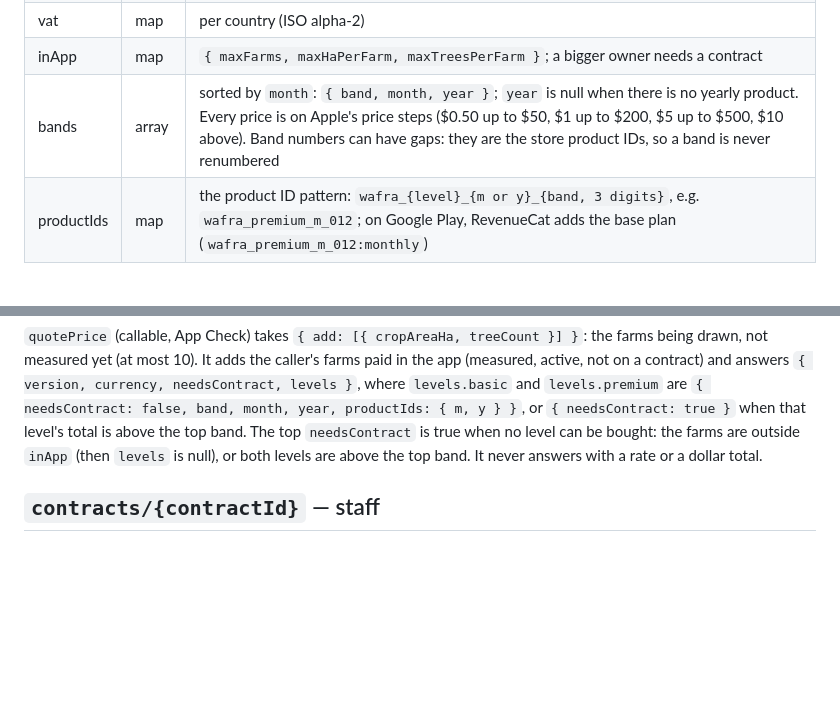
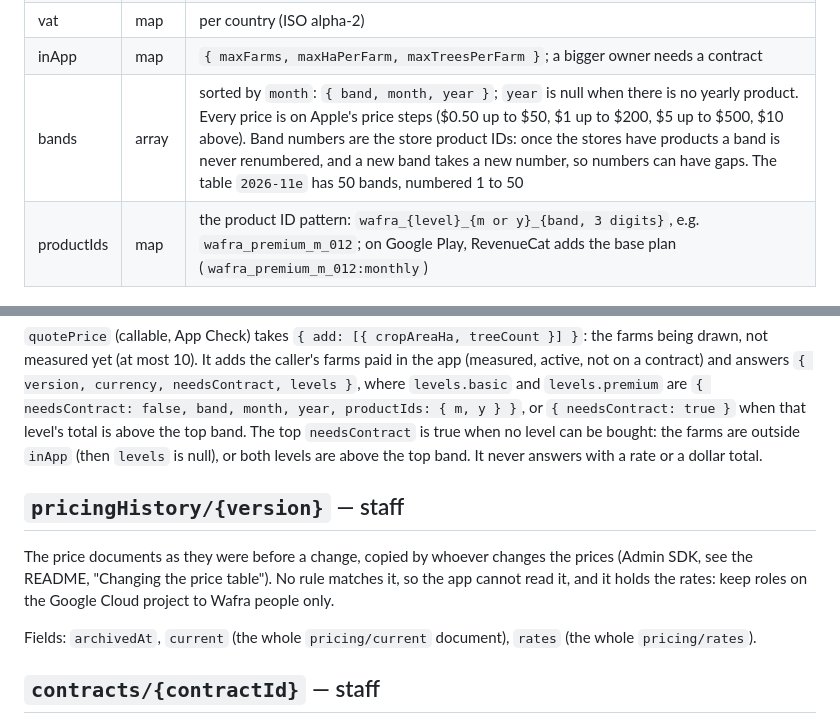
Before and after one commit to romainbigare/white-label-mockup, a Markdown page: docs/service-architecture/FIRESTORE_SCHEMA.md, 2 parts joined by grey strips. GitHub-like rendering; blank space fills up the shorter version.

```diff
--- a/docs/service-architecture/FIRESTORE_SCHEMA.md
+++ b/docs/service-architecture/FIRESTORE_SCHEMA.md
@@ -154,7 +154,7 @@ has no band: the owner needs a contract (never the top band). The rules are in [
 | currency | string | `USD` |
 | vat | map | per country (ISO alpha-2) |
 | inApp | map | `{ maxFarms, maxHaPerFarm, maxTreesPerFarm }`; a bigger owner needs a contract |
-| bands | array<map> | sorted by `month`: `{ band, month, year }`; `year` is null when there is no yearly product. Every price is on Apple's price steps ($0.50 up to $50, $1 up to $200, $5 up to $500, $10 above). Band numbers can have gaps: they are the store product IDs, so a band is never renumbered |
+| bands | array<map> | sorted by `month`: `{ band, month, year }`; `year` is null when there is no yearly product. Every price is on Apple's price steps ($0.50 up to $50, $1 up to $200, $5 up to $500, $10 above). Band numbers are the store product IDs: once the stores have products a band is never renumbered, and a new band takes a new number, so numbers can have gaps. The table `2026-11e` has 50 bands, numbered 1 to 50 |
 | productIds | map | the product ID pattern: `wafra_{level}_{m or y}_{band, 3 digits}`, e.g. `wafra_premium_m_012`; on Google Play, RevenueCat adds the base plan (`wafra_premium_m_012:monthly`) |
 
 ## `pricing/rates` — staff
@@ -177,6 +177,13 @@ and answers `{ version, currency, needsContract, levels }`, where `levels.basic`
 level's total is above the top band. The top `needsContract` is true when no level can be bought: the farms
 are outside `inApp` (then `levels` is null), or both levels are above the top band. It never answers with a
 rate or a dollar total.
+
+## `pricingHistory/{version}` — staff
+The price documents as they were before a change, copied by whoever changes the prices (Admin SDK, see the
+README, "Changing the price table"). No rule matches it, so the app cannot read it, and it holds the rates:
+keep roles on the Google Cloud project to Wafra people only.
+
+Fields: `archivedAt`, `current` (the whole `pricing/current` document), `rates` (the whole `pricing/rates`).
 
 ## `contracts/{contractId}` — staff
 A deal paid by invoice: a government, a company, or an owner outside the in-app limits. Anyone signed in can
```
Also changed, not shown: docs/service-architecture/README.md (+18 -1 lines).
